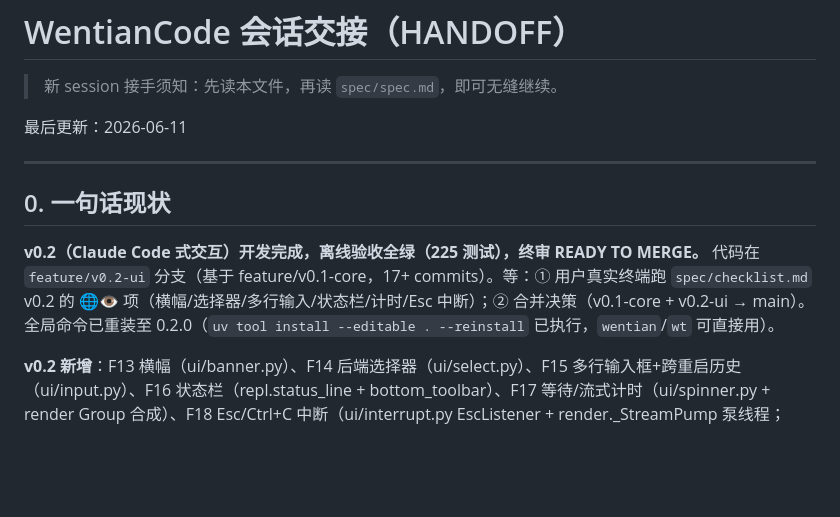
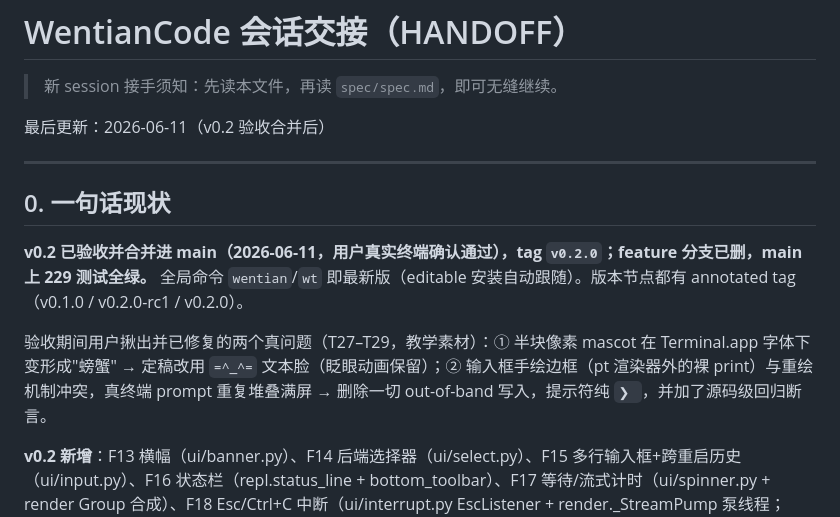
Before and after one commit to wyyyyn/wentiancode, a Markdown page: HANDOFF.md, the part around the change. GitHub-like rendering; blank space fills up the shorter version.

Commit message:
[v0.2.0/docs] HANDOFF: v0.2 accepted & merged; branches cleaned; lessons recorded

```diff
--- a/HANDOFF.md
+++ b/HANDOFF.md
@@ -2,13 +2,15 @@
 
 > 新 session 接手须知：先读本文件，再读 `spec/spec.md`，即可无缝继续。
 
-最后更新：2026-06-11
+最后更新：2026-06-11（v0.2 验收合并后）
 
 ---
 
 ## 0. 一句话现状
 
-**v0.2（Claude Code 式交互）开发完成，离线验收全绿（225 测试），终审 READY TO MERGE。** 代码在 `feature/v0.2-ui` 分支（基于 feature/v0.1-core，17+ commits）。等：① 用户真实终端跑 `spec/checklist.md` v0.2 的 🌐👁 项（横幅/选择器/多行输入/状态栏/计时/Esc 中断）；② 合并决策（v0.1-core + v0.2-ui → main）。全局命令已重装至 0.2.0（`uv tool install --editable . --reinstall` 已执行，`wentian`/`wt` 可直接用）。
+**v0.2 已验收并合并进 main（2026-06-11，用户真实终端确认通过），tag `v0.2.0`；feature 分支已删，main 上 229 测试全绿。** 全局命令 `wentian`/`wt` 即最新版（editable 安装自动跟随）。版本节点都有 annotated tag（v0.1.0 / v0.2.0-rc1 / v0.2.0）。
+
+验收期间用户揪出并已修复的两个真问题（T27–T29，教学素材）：① 半块像素 mascot 在 Terminal.app 字体下变形成"螃蟹" → 定稿改用 `=^_^=` 文本脸（眨眼动画保留）；② 输入框手绘边框（pt 渲染器外的裸 print）与重绘机制冲突，真终端 prompt 重复堆叠满屏 → 删除一切 out-of-band 写入，提示符纯 `❯ `，并加了源码级回归断言。
 
 **v0.2 新增**：F13 横幅（ui/banner.py）、F14 后端选择器（ui/select.py）、F15 多行输入框+跨重启历史（ui/input.py）、F16 状态栏（repl.status_line + bottom_toolbar）、F17 等待/流式计时（ui/spinner.py + render Group 合成）、F18 Esc/Ctrl+C 中断（ui/interrupt.py EscListener + render._StreamPump 泵线程；partial 入史/零正文回滚）。教学隔离规约：一任务一提交 `[T#/C#/F#]`、一组件一文件、docstring 标记——见 spec/task.md 末尾。
 
```
